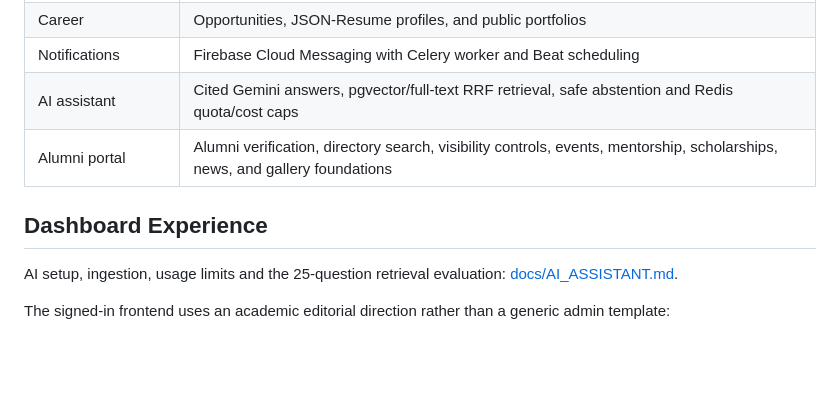
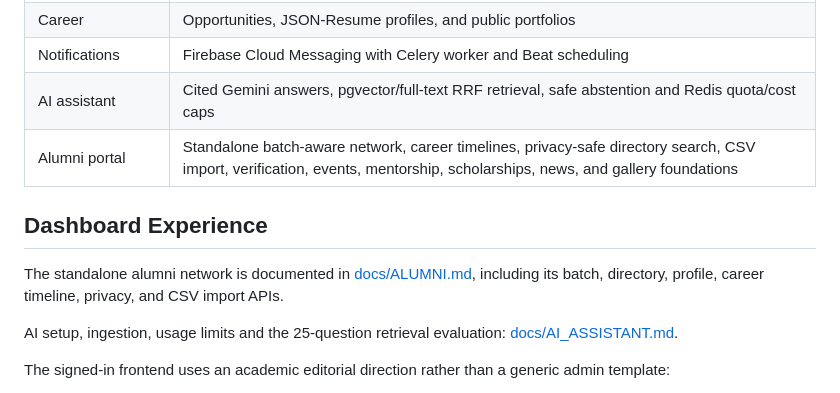
Before and after one commit to kakonRoy150636/Student-Portal-of-EEE-SUST, a Markdown page: README.md, the part around the change. Drawn GitHub-style; blank space fills up the shorter version.

Commit message:
docs(alumni): document network APIs and CSV import

```diff
--- a/README.md
+++ b/README.md
@@ -45,9 +45,11 @@ The student home combines a campus-led visual introduction with live academic me
 | Career | Opportunities, JSON-Resume profiles, and public portfolios |
 | Notifications | Firebase Cloud Messaging with Celery worker and Beat scheduling |
 | AI assistant | Cited Gemini answers, pgvector/full-text RRF retrieval, safe abstention and Redis quota/cost caps |
-| Alumni portal | Alumni verification, directory search, visibility controls, events, mentorship, scholarships, news, and gallery foundations |
+| Alumni portal | Standalone batch-aware network, career timelines, privacy-safe directory search, CSV import, verification, events, mentorship, scholarships, news, and gallery foundations |
 
 ## Dashboard Experience
+
+The standalone alumni network is documented in [docs/ALUMNI.md](docs/ALUMNI.md), including its batch, directory, profile, career timeline, privacy, and CSV import APIs.
 
 AI setup, ingestion, usage limits and the 25-question retrieval evaluation: [docs/AI_ASSISTANT.md](docs/AI_ASSISTANT.md).
 
```
Also changed, not shown: docs/ALUMNI.md (added, +54 -0 lines).
